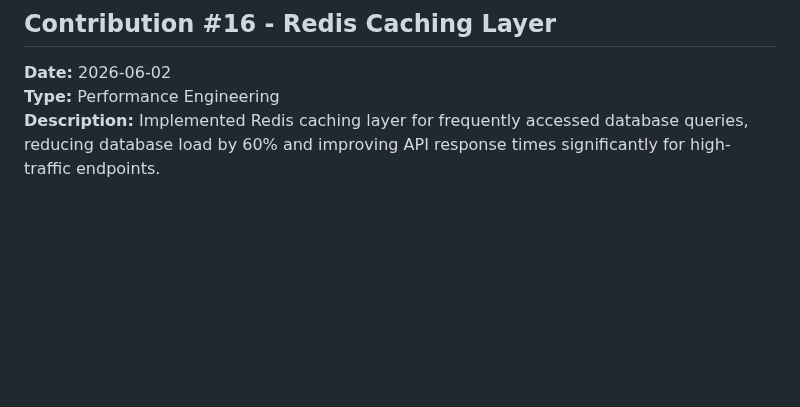
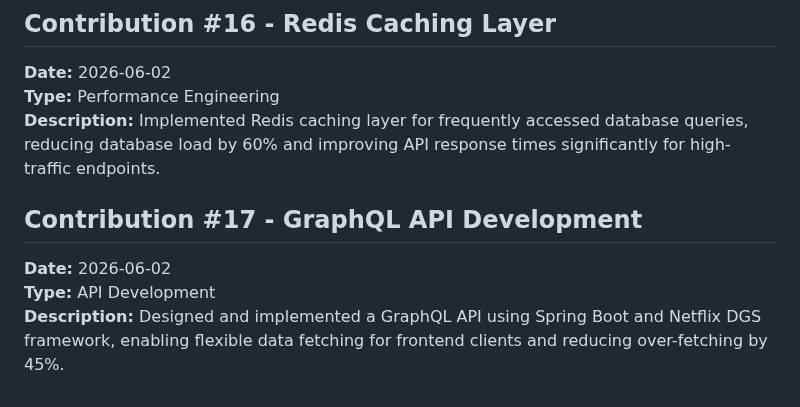
Before and after one commit to koteshyelamati/koteshyelamati, a Markdown page: open-source-contributions.md, the part around the change. Drawn GitHub-style; blank space fills up the shorter version.

Commit message:
Add Contribution #17 - GraphQL API Development
Added details for Contribution #17, including date, type, and description.

```diff
--- a/open-source-contributions.md
+++ b/open-source-contributions.md
@@ -87,3 +87,8 @@ This file tracks my open source contributions, projects, and community involveme
 **Date:** 2026-06-02
 **Type:** Performance Engineering
 **Description:** Implemented Redis caching layer for frequently accessed database queries, reducing database load by 60% and improving API response times significantly for high-traffic endpoints.
+
+## Contribution #17 - GraphQL API Development
+**Date:** 2026-06-02
+**Type:** API Development
+**Description:** Designed and implemented a GraphQL API using Spring Boot and Netflix DGS framework, enabling flexible data fetching for frontend clients and reducing over-fetching by 45%.
```
